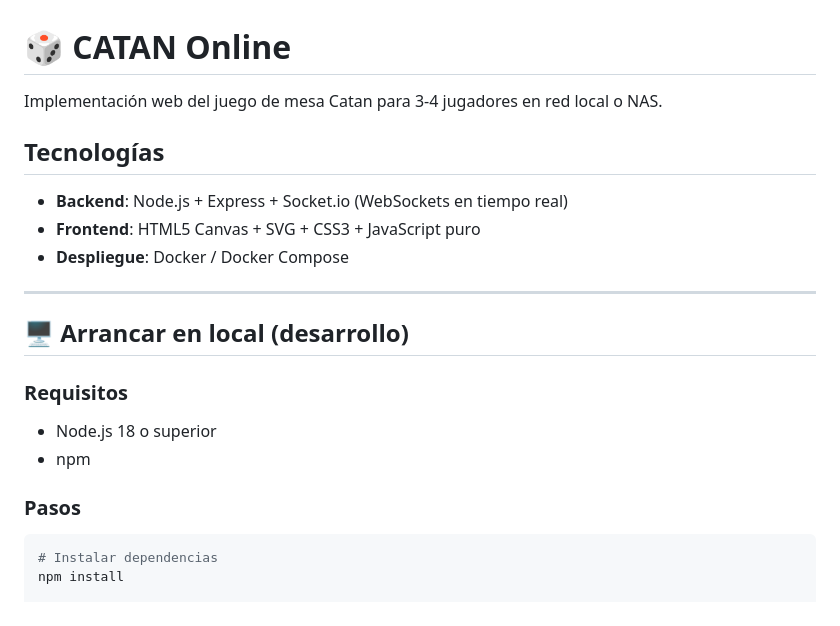
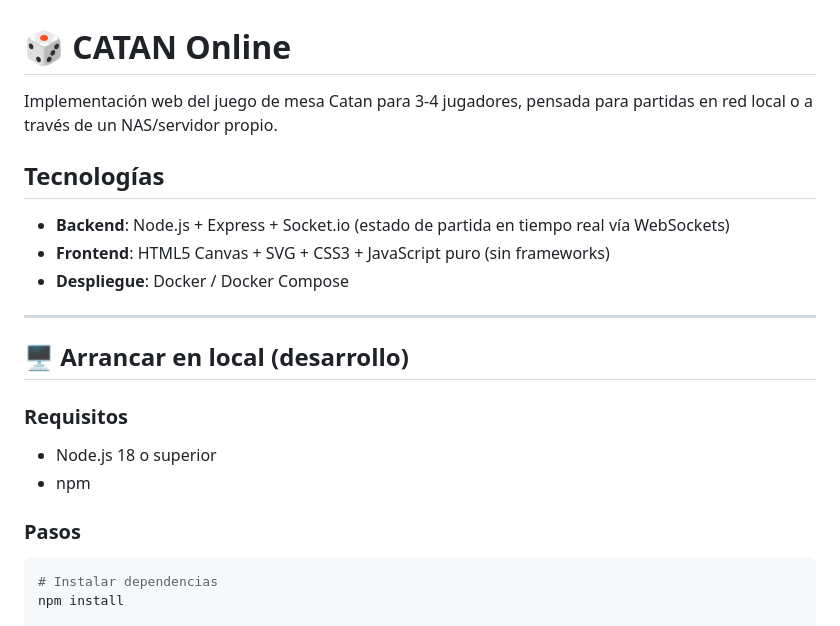
Before and after one commit to misterRobotin/catan, a Markdown page: README.md, the part around one of its changes. Drawn GitHub-style.

````diff
--- a/README.md
+++ b/README.md
@@ -1,10 +1,11 @@
 # 🎲 CATAN Online
 
-Implementación web del juego de mesa Catan para 3-4 jugadores en red local o NAS.
+Implementación web del juego de mesa Catan para 3-4 jugadores, pensada para partidas en red local o a través de un NAS/servidor propio.
 
 ## Tecnologías
-- **Backend**: Node.js + Express + Socket.io (WebSockets en tiempo real)
-- **Frontend**: HTML5 Canvas + SVG + CSS3 + JavaScript puro
+
+- **Backend**: Node.js + Express + Socket.io (estado de partida en tiempo real vía WebSockets)
+- **Frontend**: HTML5 Canvas + SVG + CSS3 + JavaScript puro (sin frameworks)
 - **Despliegue**: Docker / Docker Compose
 
 ---
@@ -12,10 +13,12 @@ Implementación web del juego de mesa Catan para 3-4 jugadores en red local o NA
 ## 🖥️ Arrancar en local (desarrollo)
 
 ### Requisitos
+
 - Node.js 18 o superior
 - npm
 
 ### Pasos
+
 ```bash
 # Instalar dependencias
 npm install
````
Also changed, not shown: other parts of README.md (+93 -38 lines).
